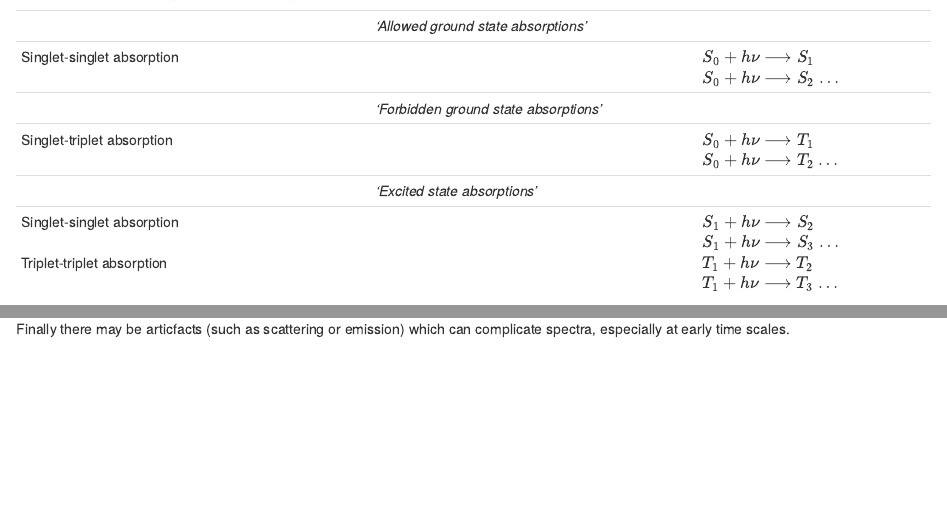
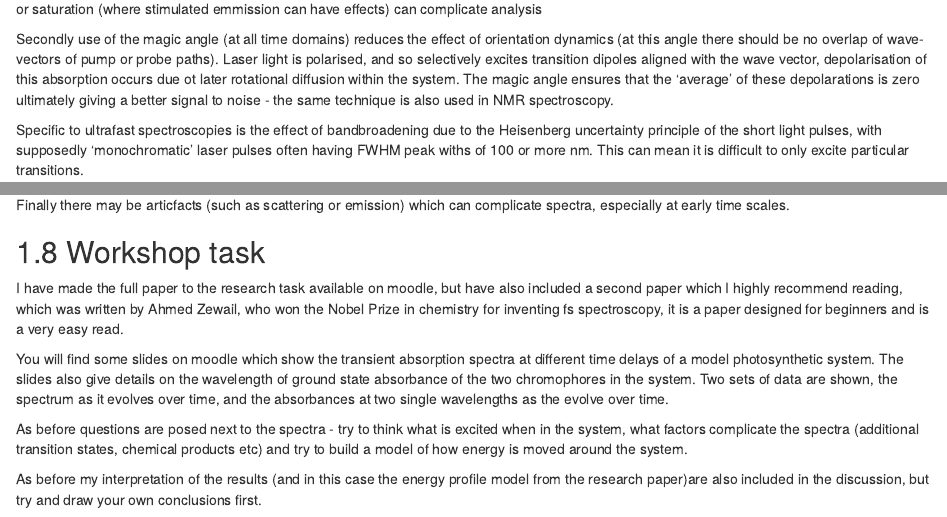
Before and after one commit to chemfd/AOS, an R Markdown document (03-TA.Rmd): the page in a window 1100 px wide, from 1340 px down before the commit and from 5910 px down after it, and a second part further down, joined at a grey line. Rendered offline with R 4.5, knitr and Pandoc, with nearby package versions; drawn as R Markdown's standard HTML page in place of the format the file asks for.

Commit message:
done TA mostly

```diff
--- a/03-TA.Rmd
+++ b/03-TA.Rmd
@@ -160,8 +160,18 @@ There are, however, a number of limitations with the technique of TA, some only
 
 Firstly it must be ensured that the repetition rate of the laser is slower than the time taken for the ground state to recover, if this is not possible the sample maybe 'refreshed' by use of continuous flow of solution. It must also be ensured that not only about 10% of the molecules are excited with the pump pulse, this ensures that both the ground and excited state should still be in regions where they are obeying the Beer-Lambert law. If too much excited state is generated secondary effects such as excited state annihilation, orientational saturation (all molecules alligned are saturated), or saturation (where stimulated emmission can have effects) can complicate analysis
 
-Secondly use of the magic angle (at all time domains) reduces the effect of orientation dynamics (at this angle there should be no overlap of wave-vectors of pump or probe paths).
+Secondly use of the magic angle (at all time domains) reduces the effect of orientation dynamics (at this angle there should be no overlap of wave-vectors of pump or probe paths). Laser light is polarised, and so selectively excites transition dipoles aligned with the wave vector, depolarisation of this absorption occurs due ot later rotational diffusion within the system. The magic angle ensures that the 'average' of these depolarations is zero ultimately giving a better signal to noise - the same technique is also used in NMR spectroscopy.
 
 Specific to ultrafast spectroscopies is the effect of bandbroadening due to the Heisenberg uncertainty principle of the short light pulses, with supposedly 'monochromatic' laser pulses often having FWHM peak withs of 100 or more nm. This can mean it is difficult to only excite particular transitions.
 
 Finally there may be articfacts (such as scattering or emission) which can complicate spectra, especially at early time scales.
+
+## Workshop task
+
+I have made the full paper to the research task available on moodle, but have also included a second paper which I highly recommend reading, which was written by Ahmed Zewail, who won the Nobel Prize in chemistry for inventing fs spectroscopy, it is a paper designed for beginners and is a very easy read.
+
+You will find some slides on moodle which show the transient absorption spectra at different time delays of a model photosynthetic system. The slides also give details on the wavelength of ground state absorbance of the two chromophores in the system. Two sets of data are shown, the spectrum as it evolves over time, and the absorbances at two single wavelengths as the evolve over time.
+
+As before questions are posed next to the spectra - try to think what is excited when in the system, what factors complicate the spectra (additional transition states, chemical products etc) and try to build a model of how energy is moved around the system.
+
+As before my interpretation of the results (and in this case the energy profile model from the research paper)are also included in the discussion, but try and draw your own conclusions first.
```
Also changed, not shown: docs/AdvancedSpectroscopicTechniques.tex, docs/search_index.json, 7 other files.
